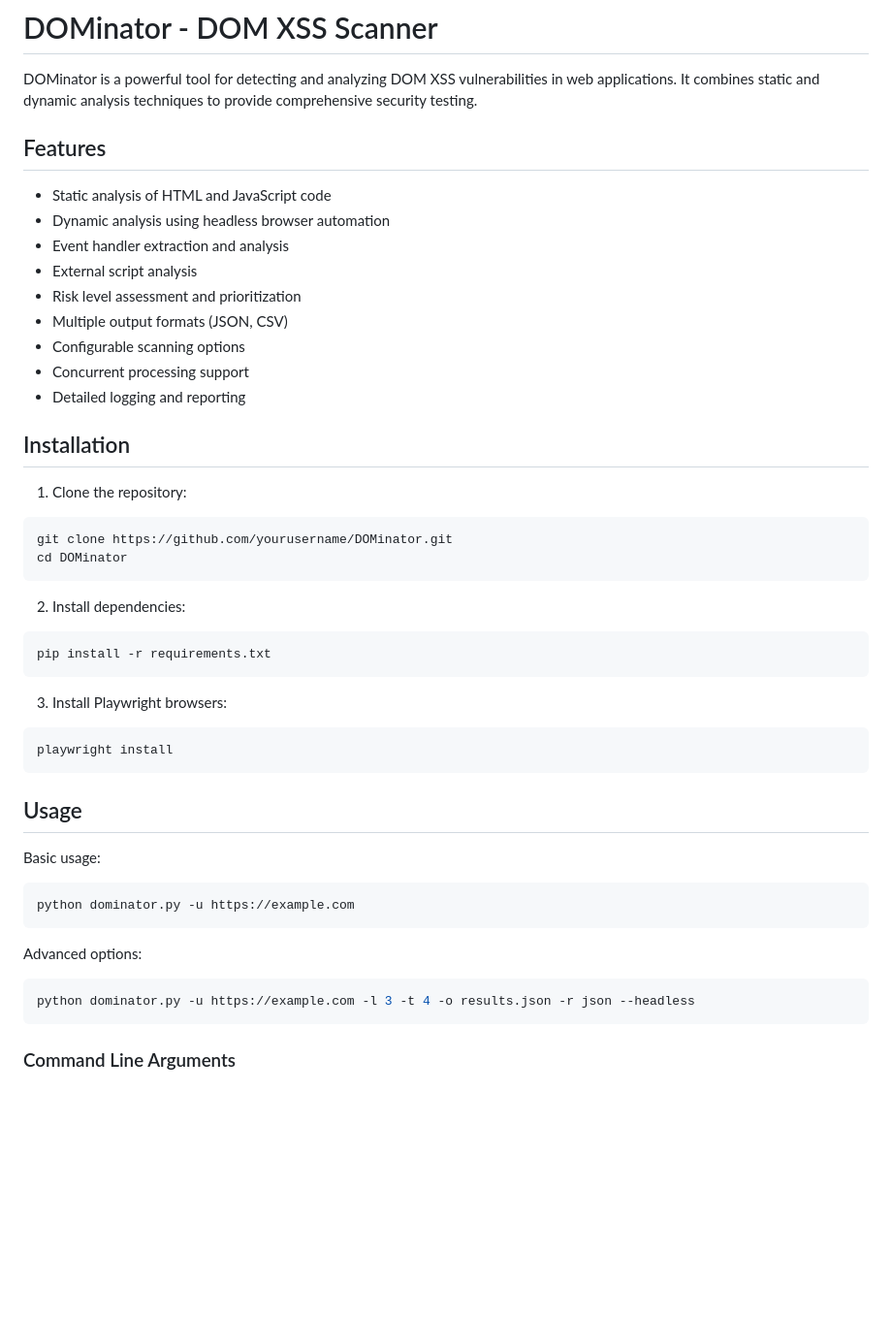
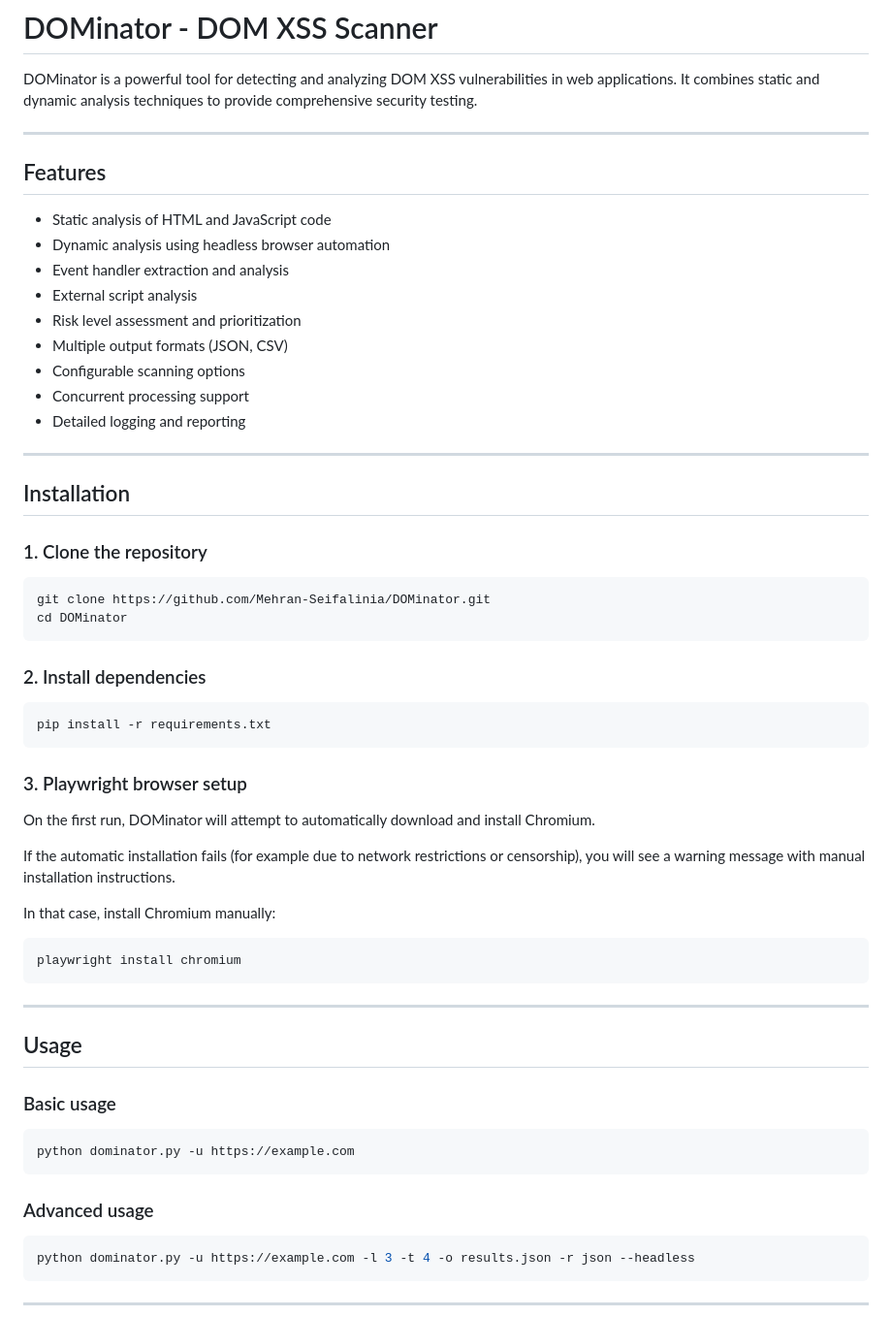
Before and after one commit to Mehran-Seifalinia/DOMinator, a Markdown page: README.md, the part around one of its changes. Shown at 97% size. GitHub-like rendering; blank space fills up the shorter version.

````diff
--- a/README.md
+++ b/README.md
@@ -1,6 +1,8 @@
 # DOMinator - DOM XSS Scanner
 
 DOMinator is a powerful tool for detecting and analyzing DOM XSS vulnerabilities in web applications. It combines static and dynamic analysis techniques to provide comprehensive security testing.
+
+---
 
 ## Features
 
@@ -14,35 +16,50 @@ DOMinator is a powerful tool for detecting and analyzing DOM XSS vulnerabilities
 - Concurrent processing support
 - Detailed logging and reporting
 
+---
+
 ## Installation
 
-1. Clone the repository:
+### 1. Clone the repository
+
 ```bash
-git clone https://github.com/yourusername/DOMinator.git
+git clone https://github.com/Mehran-Seifalinia/DOMinator.git
 cd DOMinator
 ```
 
-2. Install dependencies:
+### 2. Install dependencies
+
 ```bash
 pip install -r requirements.txt
 ```
 
-3. Install Playwright browsers:
+### 3. Playwright browser setup
+
+On the first run, DOMinator will attempt to automatically download and install Chromium.
+
+If the automatic installation fails (for example due to network restrictions or censorship), you will see a warning message with manual installation instructions.
+
+In that case, install Chromium manually:
+
 ```bash
-playwright install
+playwright install chromium
 ```
+
+---
 
 ## Usage
 
-Basic usage:
+### Basic usage
+
 ```bash
 python dominator.py -u https://example.com
 ```
 
-Advanced options:
+### Advanced usage
+
 ```bash
 python dominator.py -u https://example.com -l 3 -t 4 -o results.json -r json --headless
 ```
 
-### Command Line Arguments
+---
 
````
Also changed, not shown: other parts of README.md (+74 -23 lines).
